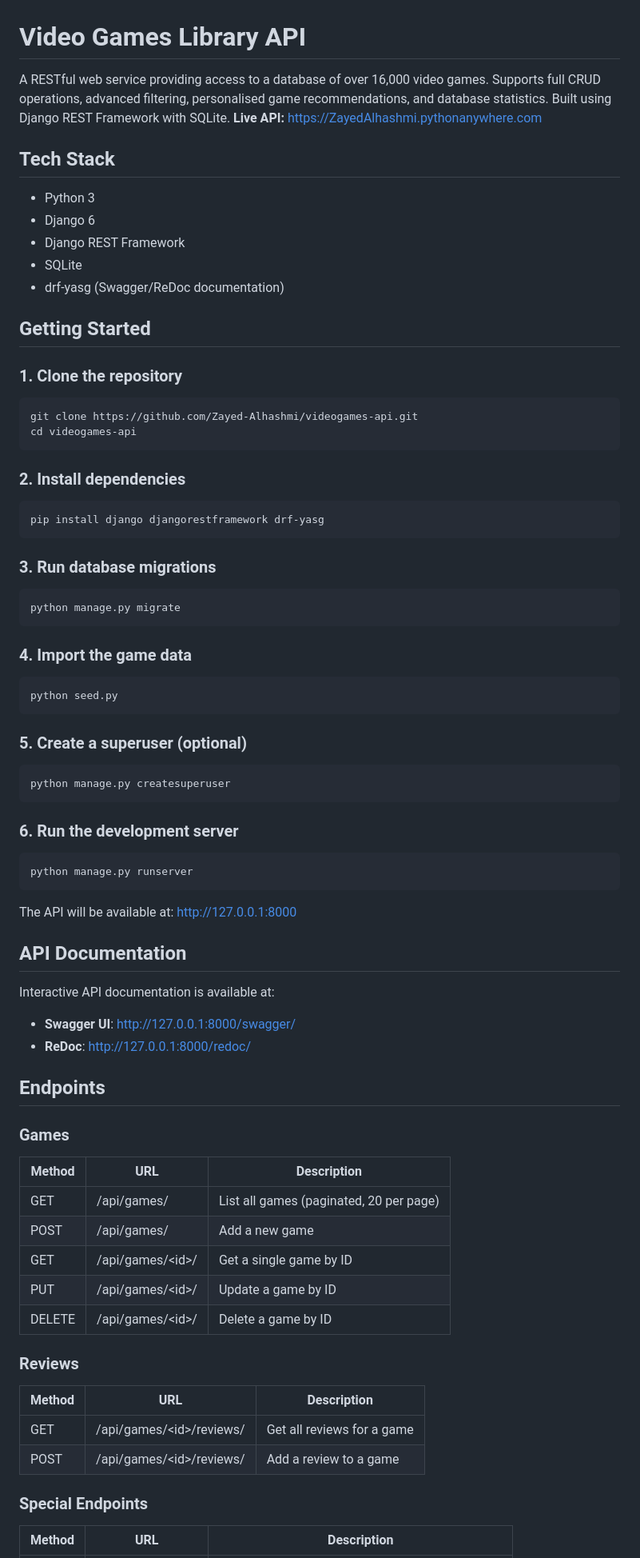
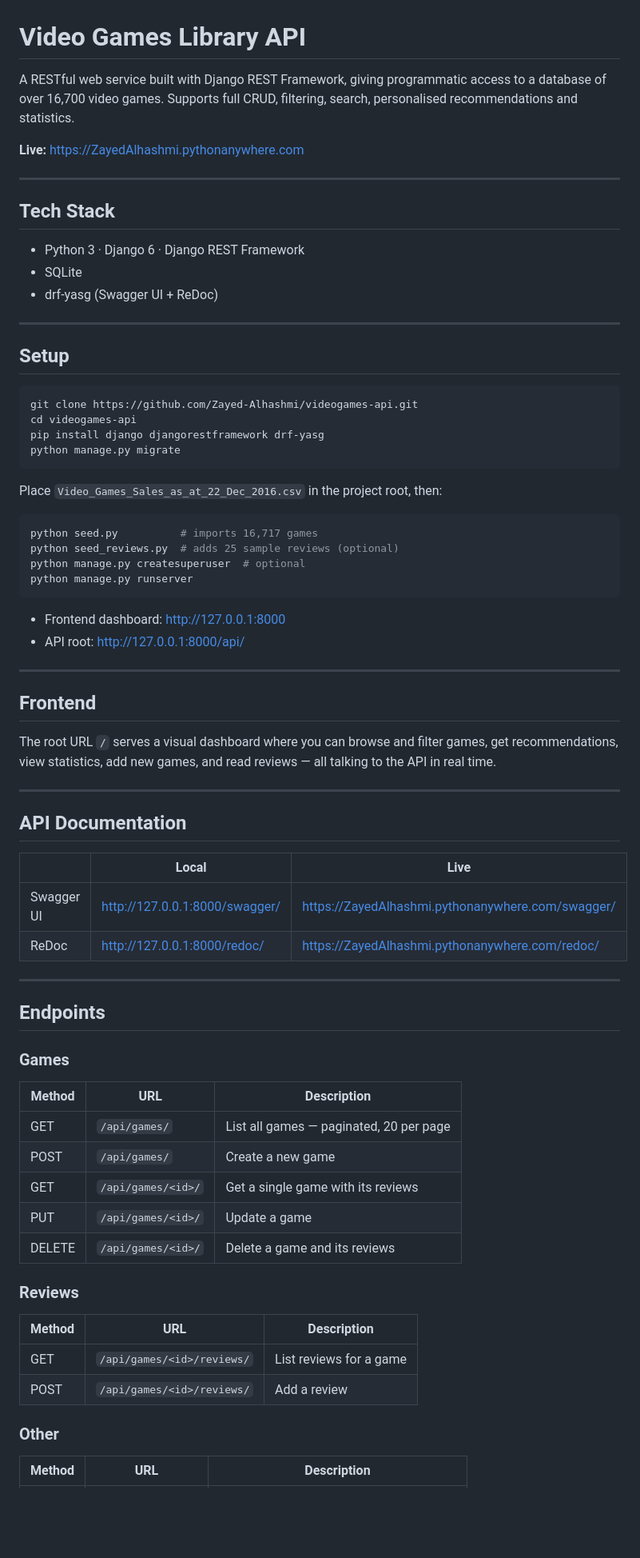
Before and after one commit to Zayed-Alhashmi/Videogames-api, a Markdown page: README.md, the part around one of its changes. Shown at 80% size. Drawn GitHub-style; blank space fills up the shorter version.

````diff
--- a/README.md
+++ b/README.md
@@ -1,57 +1,56 @@
 # Video Games Library API
 
-A RESTful web service providing access to a database of over 16,000 video games. Supports full CRUD operations, advanced filtering, personalised game recommendations, and database statistics. Built using Django REST Framework with SQLite.
-**Live API:** https://ZayedAlhashmi.pythonanywhere.com
+A RESTful web service built with Django REST Framework, giving programmatic access to a database of over 16,700 video games. Supports full CRUD, filtering, search, personalised recommendations and statistics.
+
+**Live:** https://ZayedAlhashmi.pythonanywhere.com
+
+---
 
 ## Tech Stack
 
-- Python 3
-- Django 6
-- Django REST Framework
+- Python 3 · Django 6 · Django REST Framework
 - SQLite
-- drf-yasg (Swagger/ReDoc documentation)
+- drf-yasg (Swagger UI + ReDoc)
 
-## Getting Started
+---
 
-### 1. Clone the repository
+## Setup
+
 ```bash
 git clone https://github.com/Zayed-Alhashmi/videogames-api.git
 cd videogames-api
-```
-
-### 2. Install dependencies
-```bash
 pip install django djangorestframework drf-yasg
-```
-
-### 3. Run database migrations
-```bash
 python manage.py migrate
 ```
 
-### 4. Import the game data
+Place `Video_Games_Sales_as_at_22_Dec_2016.csv` in the project root, then:
+
 ```bash
-python seed.py
-```
-
-### 5. Create a superuser (optional)
-```bash
-python manage.py createsuperuser
-```
-
-### 6. Run the development server
-```bash
+python seed.py          # imports 16,717 games
+python seed_reviews.py  # adds 25 sample reviews (optional)
+python manage.py createsuperuser  # optional
 python manage.py runserver
 ```
 
-The API will be available at: http://127.0.0.1:8000
+- Frontend dashboard: http://127.0.0.1:8000
+- API root: http://127.0.0.1:8000/api/
+
+---
+
+## Frontend
+
+The root URL `/` serves a visual dashboard where you can browse and filter games, get recommendations, view statistics, add new games, and read reviews — all talking to the API in real time.
+
+---
 
 ## API Documentation
 
-Interactive API documentation is available at:
+| | Local | Live |
+|--|--|--|
+| Swagger UI | http://127.0.0.1:8000/swagger/ | https://ZayedAlhashmi.pythonanywhere.com/swagger/ |
+| ReDoc | http://127.0.0.1:8000/redoc/ | https://ZayedAlhashmi.pythonanywhere.com/redoc/ |
 
-- **Swagger UI**: http://127.0.0.1:8000/swagger/
-- **ReDoc**: http://127.0.0.1:8000/redoc/
+---
 
 ## Endpoints
 
@@ -59,20 +58,20 @@ Interactive API documentation is available at:
 
 | Method | URL | Description |
 |--------|-----|-------------|
-| GET | /api/games/ | List all games (paginated, 20 per page) |
-| POST | /api/games/ | Add a new game |
-| GET | /api/games/\<id\>/ | Get a single game by ID |
-| PUT | /api/games/\<id\>/ | Update a game by ID |
-| DELETE | /api/games/\<id\>/ | Delete a game by ID |
+| GET | `/api/games/` | List all games — paginated, 20 per page |
+| POST | `/api/games/` | Create a new game |
+| GET | `/api/games/<id>/` | Get a single game with its reviews |
+| PUT | `/api/games/<id>/` | Update a game |
+| DELETE | `/api/games/<id>/` | Delete a game and its reviews |
 
 ### Reviews
 
 | Method | URL | Description |
 |--------|-----|-------------|
-| GET | /api/games/\<id\>/reviews/ | Get all reviews for a game |
-| POST | /api/games/\<id\>/reviews/ | Add a review to a game |
+| GET | `/api/games/<id>/reviews/` | List reviews for a game |
+| POST | `/api/games/<id>/reviews/` | Add a review |
 
-### Special Endpoints
+### Other
 
 | Method | URL | Description |
 |--------|-----|-------------|
````
Also changed, not shown: other parts of README.md (+37 -50 lines).
